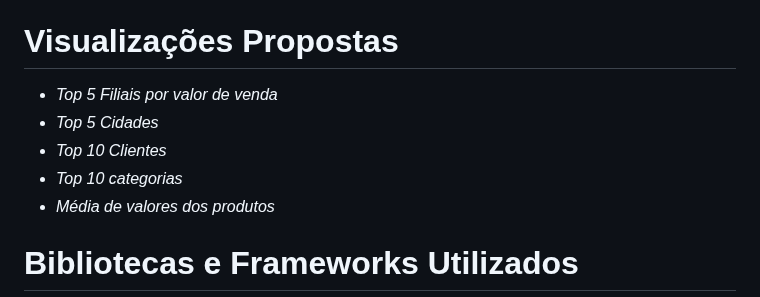
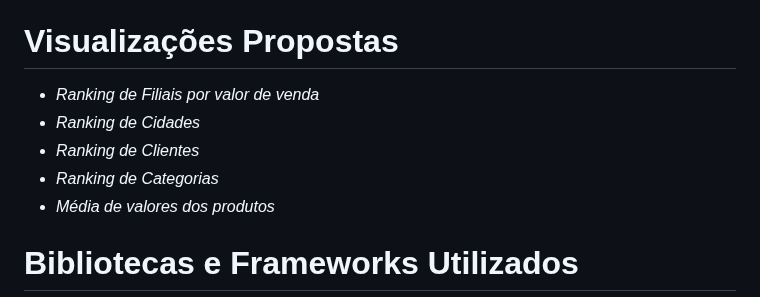
Before and after one commit to alinecouto/rocket, a Markdown page: README.md, the part around the change. Rendered like a GitHub page.

```diff
--- a/README.md
+++ b/README.md
@@ -23,10 +23,10 @@ A equipe Rocket foi contratada como consultoria externa para realizar uma análi
 Aumentar as vendas de produtos nas filiais por meio de análises de dados detalhadas.
 
 # Visualizações Propostas
-- _Top 5 Filiais por valor de venda_
-- _Top 5 Cidades_
-- _Top 10 Clientes_
-- _Top 10 categorias_
+- _Ranking de Filiais por valor de venda_
+- _Ranking de Cidades_
+- _Ranking de Clientes_
+- _Ranking de Categorias_
 - _Média de valores dos produtos_
 
 # Bibliotecas e Frameworks Utilizados
```
